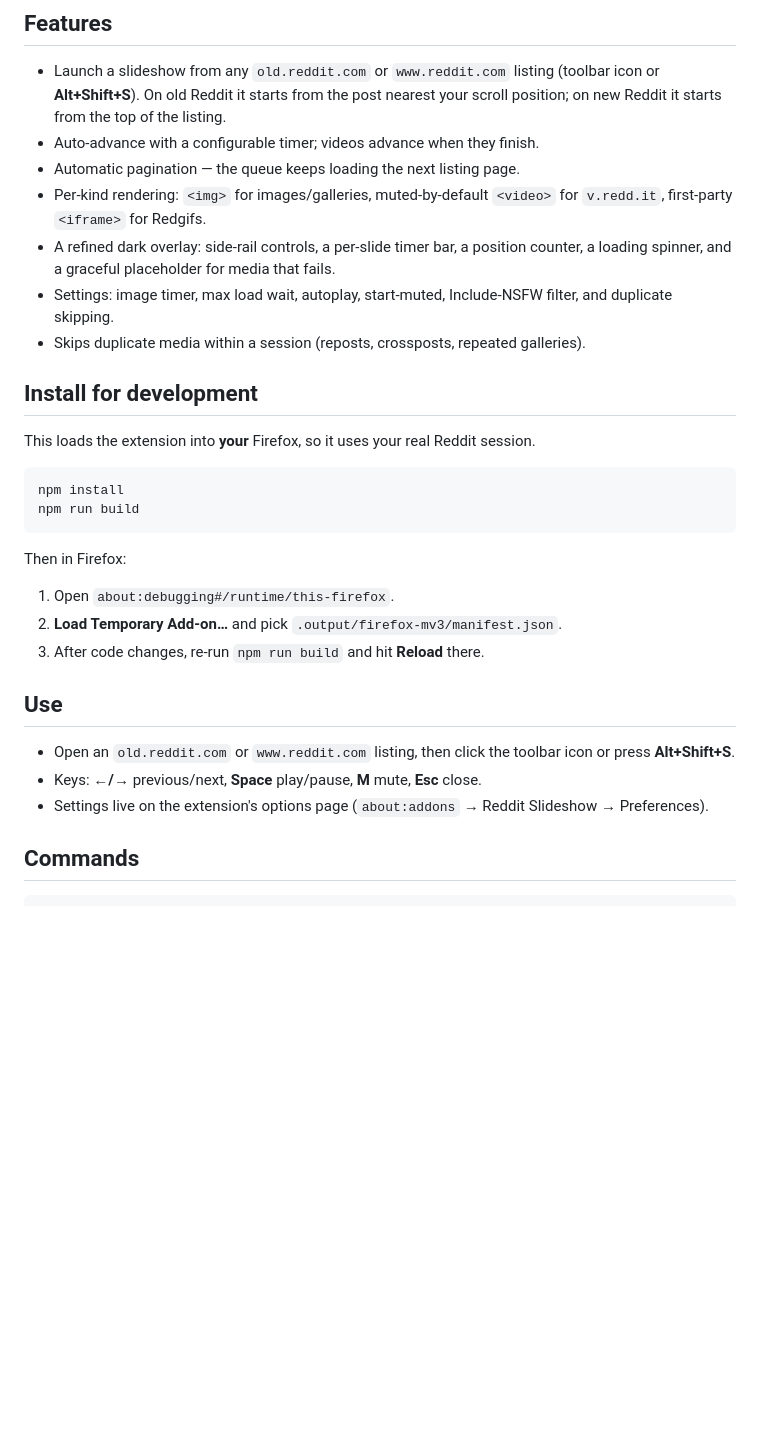
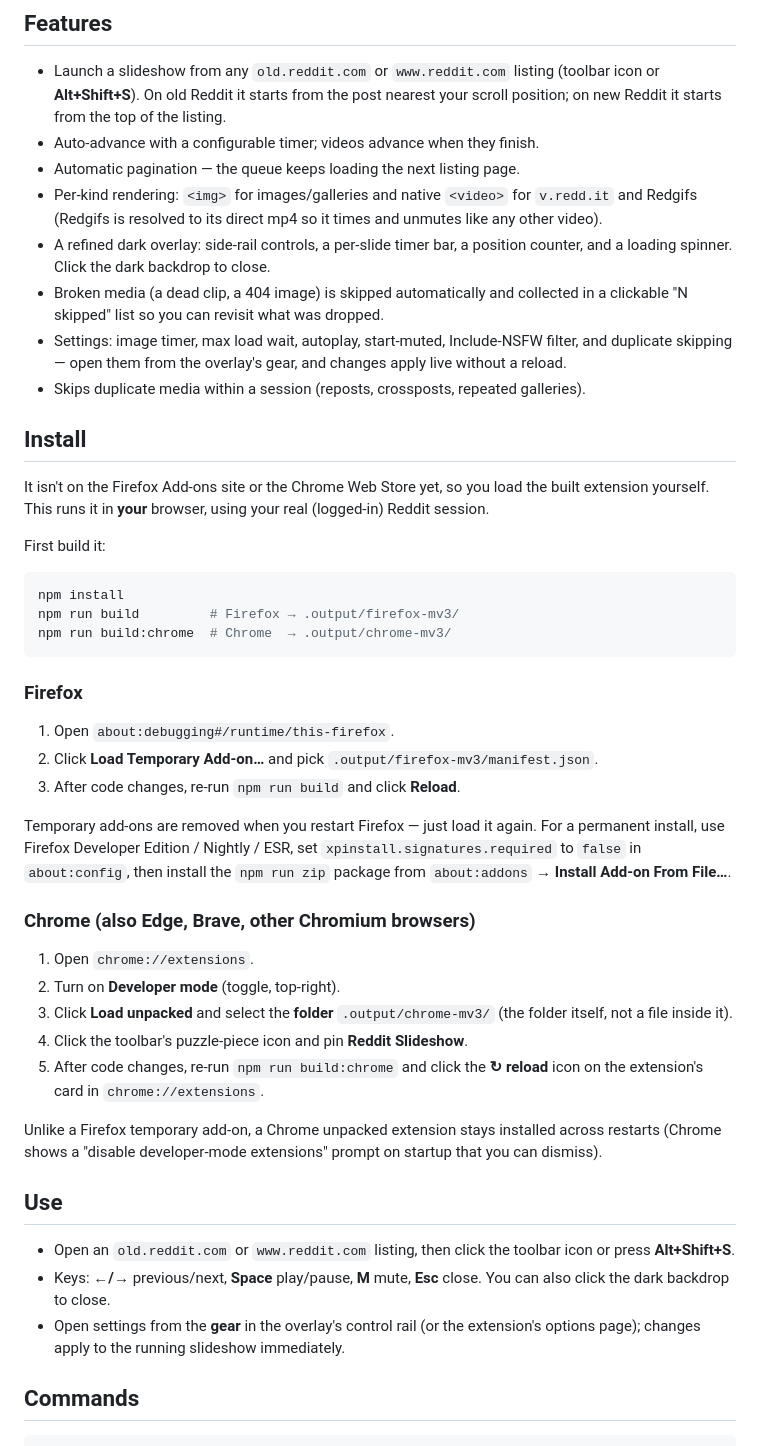
Before and after one commit to Rio517/reddit-slideshow, a Markdown page: README.md, the part around the change. GitHub-like rendering; blank space fills up the shorter version.

Commit message:
docs: README install steps for Firefox and Chrome
Replace the Firefox-only dev-install note with an Install section covering both
browsers (temporary add-on for Firefox, Load unpacked for Chrome/Chromium), and
refresh the feature list (Redgifs now native video, skip-and-list broken media,
backdrop-close, live settings from the overlay gear).

Co-Authored-By: Claude Opus 4.8 <noreply@anthropic.com>

````diff
--- a/README.md
+++ b/README.md
@@ -15,38 +15,67 @@ own listing JSON), so the new-Reddit path never depends on old Reddit.
   listing.
 - Auto-advance with a configurable timer; videos advance when they finish.
 - Automatic pagination — the queue keeps loading the next listing page.
-- Per-kind rendering: `<img>` for images/galleries, muted-by-default `<video>`
-  for `v.redd.it`, first-party `<iframe>` for Redgifs.
+- Per-kind rendering: `<img>` for images/galleries and native `<video>` for
+  `v.redd.it` and Redgifs (Redgifs is resolved to its direct mp4 so it times and
+  unmutes like any other video).
 - A refined dark overlay: side-rail controls, a per-slide timer bar, a position
-  counter, a loading spinner, and a graceful placeholder for media that fails.
+  counter, and a loading spinner. Click the dark backdrop to close.
+- Broken media (a dead clip, a 404 image) is skipped automatically and collected
+  in a clickable "N skipped" list so you can revisit what was dropped.
 - Settings: image timer, max load wait, autoplay, start-muted, Include-NSFW
-  filter, and duplicate skipping.
+  filter, and duplicate skipping — open them from the overlay's gear, and
+  changes apply live without a reload.
 - Skips duplicate media within a session (reposts, crossposts, repeated
   galleries).
 
-## Install for development
+## Install
 
-This loads the extension into **your** Firefox, so it uses your real Reddit
-session.
+It isn't on the Firefox Add-ons site or the Chrome Web Store yet, so you load the
+built extension yourself. This runs it in **your** browser, using your real
+(logged-in) Reddit session.
+
+First build it:
 
 ```sh
 npm install
-npm run build
+npm run build         # Firefox → .output/firefox-mv3/
+npm run build:chrome  # Chrome  → .output/chrome-mv3/
 ```
 
-Then in Firefox:
+### Firefox
 
 1. Open `about:debugging#/runtime/this-firefox`.
-2. **Load Temporary Add-on…** and pick `.output/firefox-mv3/manifest.json`.
-3. After code changes, re-run `npm run build` and hit **Reload** there.
+2. Click **Load Temporary Add-on…** and pick
+   `.output/firefox-mv3/manifest.json`.
+3. After code changes, re-run `npm run build` and click **Reload**.
+
+Temporary add-ons are removed when you restart Firefox — just load it again. For
+a permanent install, use Firefox Developer Edition / Nightly / ESR, set
+`xpinstall.signatures.required` to `false` in `about:config`, then install the
+`npm run zip` package from `about:addons` → **Install Add-on From File…**.
+
+### Chrome (also Edge, Brave, other Chromium browsers)
+
+1. Open `chrome://extensions`.
+2. Turn on **Developer mode** (toggle, top-right).
+3. Click **Load unpacked** and select the **folder** `.output/chrome-mv3/`
+   (the folder itself, not a file inside it).
+4. Click the toolbar's puzzle-piece icon and pin **Reddit Slideshow**.
+5. After code changes, re-run `npm run build:chrome` and click the **↻ reload**
+   icon on the extension's card in `chrome://extensions`.
+
+Unlike a Firefox temporary add-on, a Chrome unpacked extension stays installed
+across restarts (Chrome shows a "disable developer-mode extensions" prompt on
+startup that you can dismiss).
 
 ## Use
 
 - Open an `old.reddit.com` or `www.reddit.com` listing, then click the toolbar
   icon or press **Alt+Shift+S**.
 - Keys: **←/→** previous/next, **Space** play/pause, **M** mute, **Esc** close.
-- Settings live on the extension's options page (`about:addons` → Reddit
-  Slideshow → Preferences).
+  You can also click the dark backdrop to close.
+- Open settings from the **gear** in the overlay's control rail (or the
+  extension's options page); changes apply to the running slideshow immediately.
 
 ## Commands
 
````
